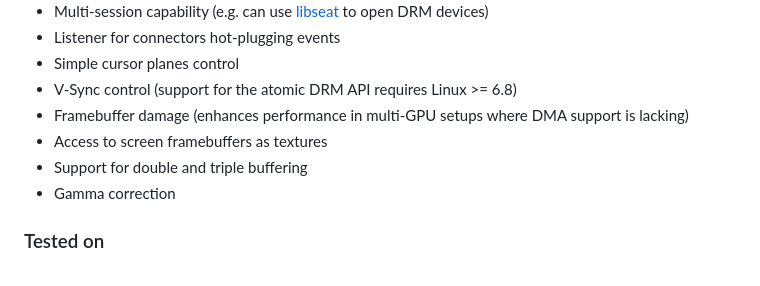
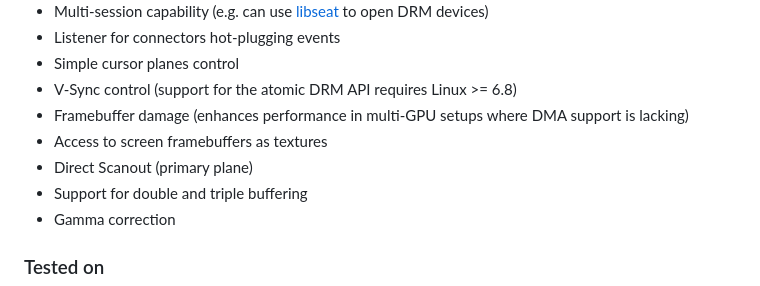
Before and after one commit to CuarzoSoftware/SRM, a Markdown page: README.md, the part around the change. Drawn GitHub-style.

```diff
--- a/README.md
+++ b/README.md
@@ -41,6 +41,7 @@ SRM is the main graphic backend used by the [Louvre C++ Wayland Library](https:/
 * V-Sync control (support for the atomic DRM API requires Linux >= 6.8)
 * Framebuffer damage (enhances performance in multi-GPU setups where DMA support is lacking)
 * Access to screen framebuffers as textures
+* Direct Scanout (primary plane)
 * Support for double and triple buffering
 * Gamma correction
 
```
